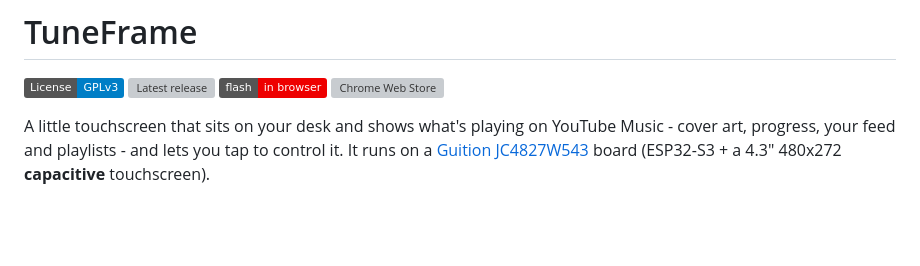
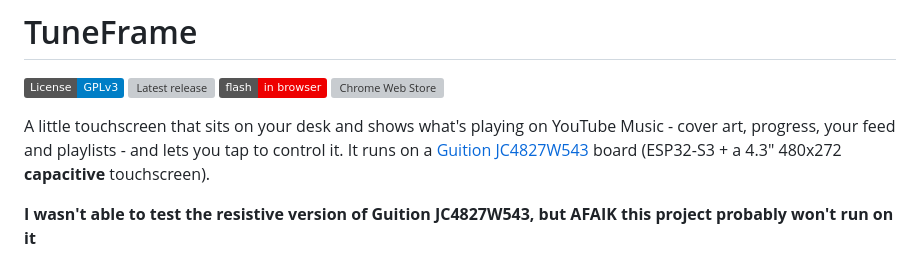
Before and after one commit to loonek/TuneFrame, a Markdown page: README.md, the part around the change. Rendered like a GitHub page; badges without logos; blank space fills up the shorter version; grey boxes are pictures that could not be loaded.

Commit message:
docs: clarified board compatibility

```diff
--- a/README.md
+++ b/README.md
@@ -9,6 +9,9 @@ A little touchscreen that sits on your desk and shows what's playing on YouTube
 Music - cover art, progress, your feed and playlists - and lets you tap to
 control it. It runs on a [Guition JC4827W543](https://pl.aliexpress.com/item/1005006729377800.html)
 board (ESP32-S3 + a 4.3" 480x272 **capacitive** touchscreen).
+
+**I wasn't able to test the resistive version of Guition JC4827W543, but AFAIK
+this project probably won't run on it**
 
 <p align="center">
   <img src="assets/nowplaying.png" width="440" alt="TuneFrame now playing screen">
```
